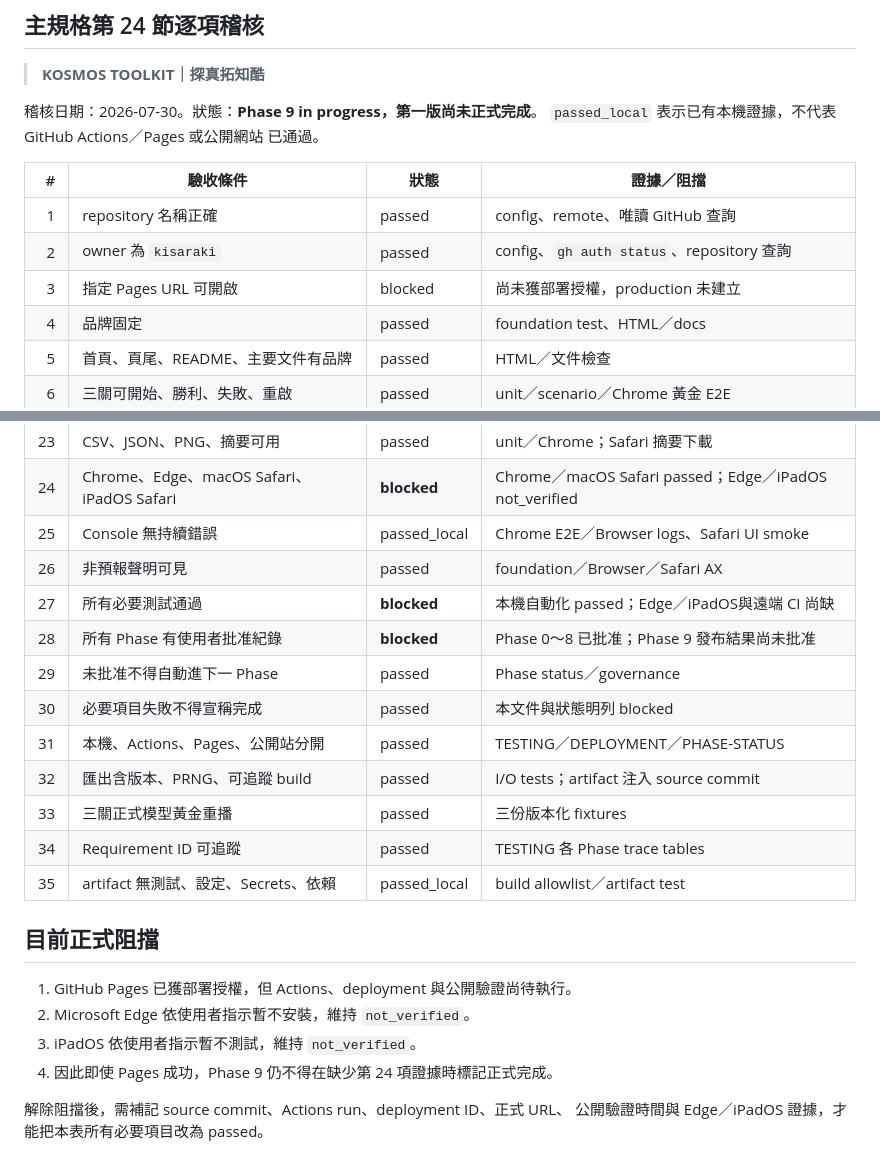
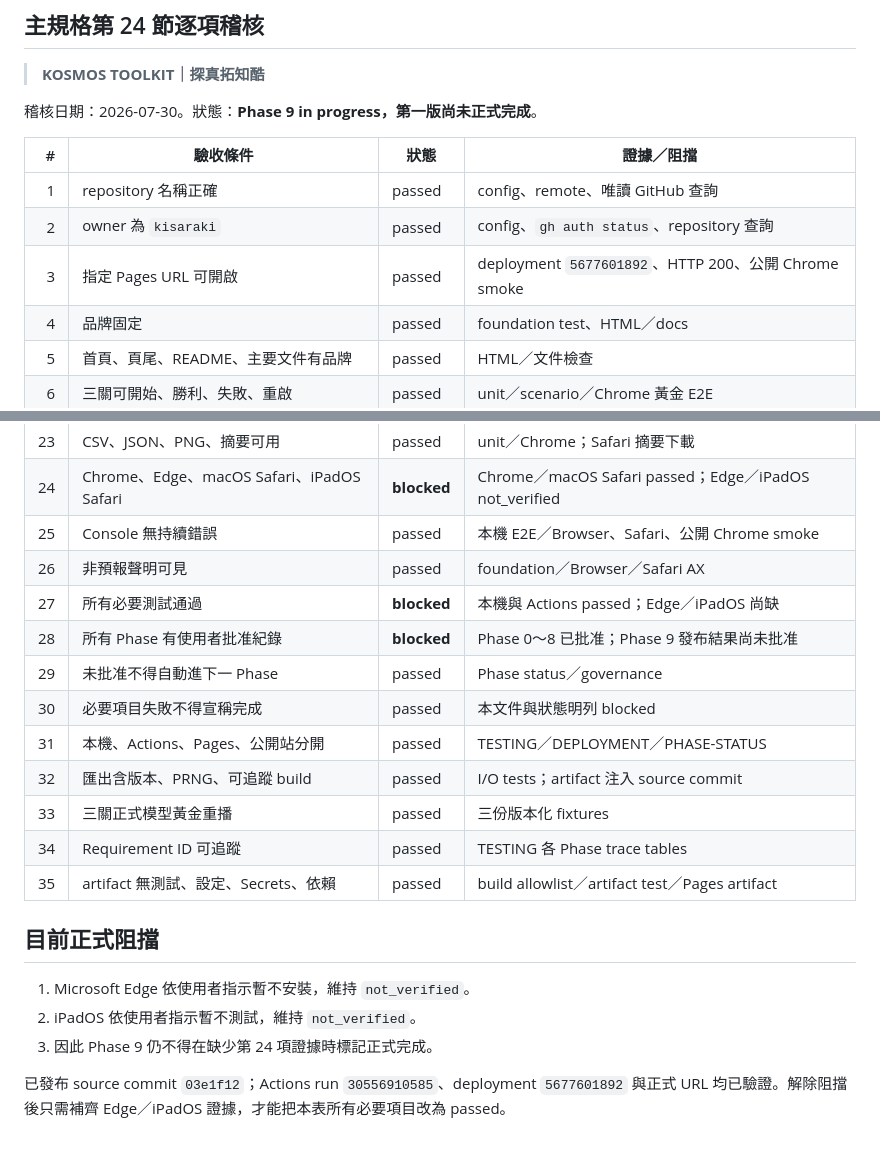
Before and after one commit to kisaraki/classroom-sgts-nh-tzk, a Markdown page: docs/RELEASE-ACCEPTANCE.md, 2 parts joined by grey strips. Drawn GitHub-style.

```diff
--- a/docs/RELEASE-ACCEPTANCE.md
+++ b/docs/RELEASE-ACCEPTANCE.md
@@ -4,14 +4,12 @@
 > **KOSMOS TOOLKIT｜探真拓知酷**
 
 稽核日期：2026-07-30。狀態：**Phase 9 in progress，第一版尚未正式完成**。
-`passed_local` 表示已有本機證據，不代表 GitHub Actions／Pages 或公開網站
-已通過。
 
 | # | 驗收條件 | 狀態 | 證據／阻擋 |
 |---:|---|---|---|
 | 1 | repository 名稱正確 | passed | config、remote、唯讀 GitHub 查詢 |
 | 2 | owner 為 `kisaraki` | passed | config、`gh auth status`、repository 查詢 |
-| 3 | 指定 Pages URL 可開啟 | blocked | 尚未獲部署授權，production 未建立 |
+| 3 | 指定 Pages URL 可開啟 | passed | deployment `5677601892`、HTTP 200、公開 Chrome smoke |
 | 4 | 品牌固定 | passed | foundation test、HTML／docs |
 | 5 | 首頁、頁尾、README、主要文件有品牌 | passed | HTML／文件檢查 |
 | 6 | 三關可開始、勝利、失敗、重啟 | passed | unit／scenario／Chrome 黃金 E2E |
@@ -33,9 +31,9 @@
 | 22 | 匯入資料先驗證 | passed | I/O negative unit／Chrome E2E |
 | 23 | CSV、JSON、PNG、摘要可用 | passed | unit／Chrome；Safari 摘要下載 |
 | 24 | Chrome、Edge、macOS Safari、iPadOS Safari | **blocked** | Chrome／macOS Safari passed；Edge／iPadOS not_verified |
-| 25 | Console 無持續錯誤 | passed_local | Chrome E2E／Browser logs、Safari UI smoke |
+| 25 | Console 無持續錯誤 | passed | 本機 E2E／Browser、Safari、公開 Chrome smoke |
 | 26 | 非預報聲明可見 | passed | foundation／Browser／Safari AX |
-| 27 | 所有必要測試通過 | **blocked** | 本機自動化 passed；Edge／iPadOS與遠端 CI 尚缺 |
+| 27 | 所有必要測試通過 | **blocked** | 本機與 Actions passed；Edge／iPadOS 尚缺 |
 | 28 | 所有 Phase 有使用者批准紀錄 | **blocked** | Phase 0～8 已批准；Phase 9 發布結果尚未批准 |
 | 29 | 未批准不得自動進下一 Phase | passed | Phase status／governance |
 | 30 | 必要項目失敗不得宣稱完成 | passed | 本文件與狀態明列 blocked |
@@ -43,14 +41,14 @@
 | 32 | 匯出含版本、PRNG、可追蹤 build | passed | I/O tests；artifact 注入 source commit |
 | 33 | 三關正式模型黃金重播 | passed | 三份版本化 fixtures |
 | 34 | Requirement ID 可追蹤 | passed | TESTING 各 Phase trace tables |
-| 35 | artifact 無測試、設定、Secrets、依賴 | passed_local | build allowlist／artifact test |
+| 35 | artifact 無測試、設定、Secrets、依賴 | passed | build allowlist／artifact test／Pages artifact |
 
 ## 目前正式阻擋
 
-1. GitHub Pages 已獲部署授權，但 Actions、deployment 與公開驗證尚待執行。
-2. Microsoft Edge 依使用者指示暫不安裝，維持 `not_verified`。
-3. iPadOS 依使用者指示暫不測試，維持 `not_verified`。
-4. 因此即使 Pages 成功，Phase 9 仍不得在缺少第 24 項證據時標記正式完成。
+1. Microsoft Edge 依使用者指示暫不安裝，維持 `not_verified`。
+2. iPadOS 依使用者指示暫不測試，維持 `not_verified`。
+3. 因此 Phase 9 仍不得在缺少第 24 項證據時標記正式完成。
 
-解除阻擋後，需補記 source commit、Actions run、deployment ID、正式 URL、
-公開驗證時間與 Edge／iPadOS 證據，才能把本表所有必要項目改為 passed。
+已發布 source commit `03e1f12`；Actions run `30556910585`、deployment
+`5677601892` 與正式 URL 均已驗證。解除阻擋後只需補齊 Edge／iPadOS
+證據，才能把本表所有必要項目改為 passed。
```
Also changed, not shown: docs/PHASE-STATUS.md (+24 -7 lines), docs/TESTING.md (+17 -6 lines).
